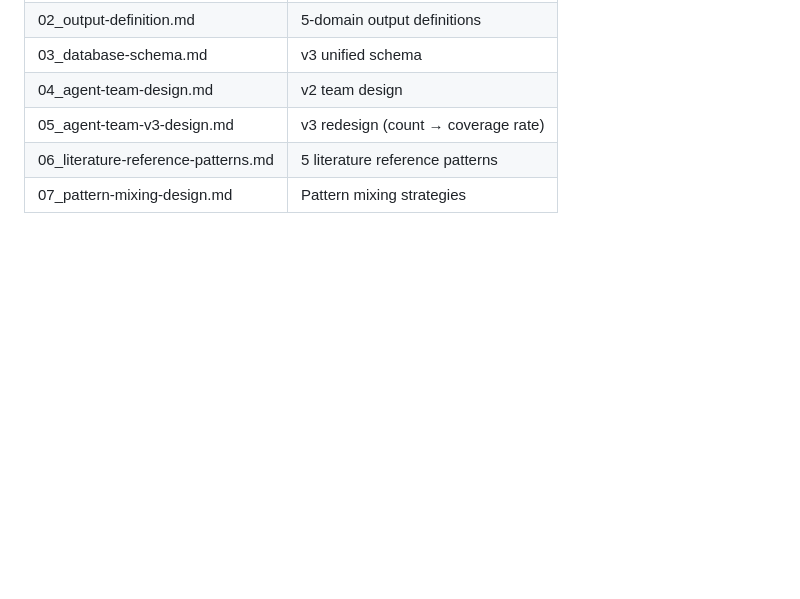
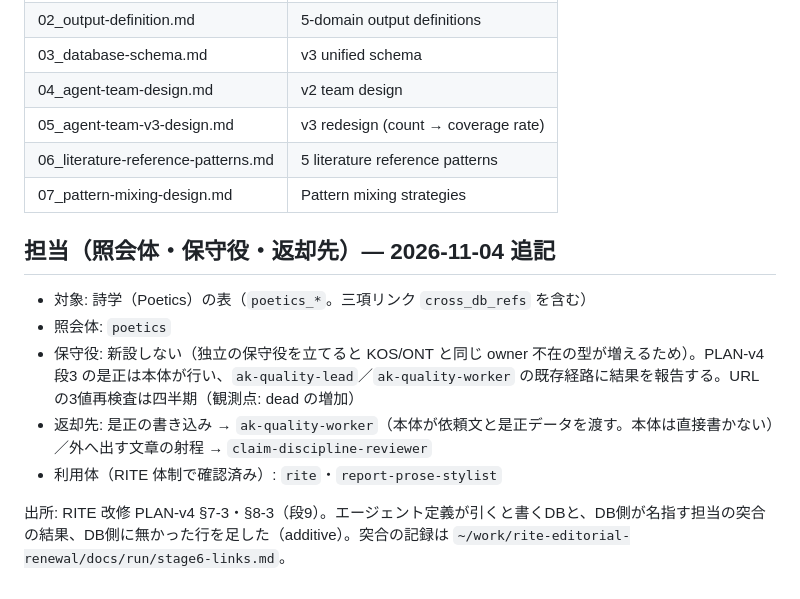
Before and after one commit to yuyanishimura0312/academic-knowledge-db, a Markdown page: README.md, the part around the change. Rendered like a GitHub page; blank space fills up the shorter version.

Commit message:
docs: add owner/steward/return-to lines (RITE renewal stage 6, agent-DB links)
Co-Authored-By: Claude Sonnet 5.5 <noreply@anthropic.com>

```diff
--- a/README.md
+++ b/README.md
@@ -118,3 +118,13 @@ Full design documentation: [academic-domain-research](https://github.com/yuyanis
 | 05_agent-team-v3-design.md | v3 redesign (count → coverage rate) |
 | 06_literature-reference-patterns.md | 5 literature reference patterns |
 | 07_pattern-mixing-design.md | Pattern mixing strategies |
+
+## 担当（照会体・保守役・返却先）— 2026-11-04 追記
+
+- 対象: 詩学（Poetics）の表（`poetics_*`。三項リンク `cross_db_refs` を含む）
+- 照会体: `poetics`
+- 保守役: 新設しない（独立の保守役を立てると KOS/ONT と同じ owner 不在の型が増えるため）。PLAN-v4 段3 の是正は本体が行い、`ak-quality-lead`／`ak-quality-worker` の既存経路に結果を報告する。URL の3値再検査は四半期（観測点: dead の増加）
+- 返却先: 是正の書き込み → `ak-quality-worker`（本体が依頼文と是正データを渡す。本体は直接書かない）／外へ出す文章の射程 → `claim-discipline-reviewer`
+- 利用体（RITE 体制で確認済み）: `rite`・`report-prose-stylist`
+
+出所: RITE 改修 PLAN-v4 §7-3・§8-3（段9）。エージェント定義が引くと書くDBと、DB側が名指す担当の突合の結果、DB側に無かった行を足した（additive）。突合の記録は `~/work/rite-editorial-renewal/docs/run/stage6-links.md`。
```
